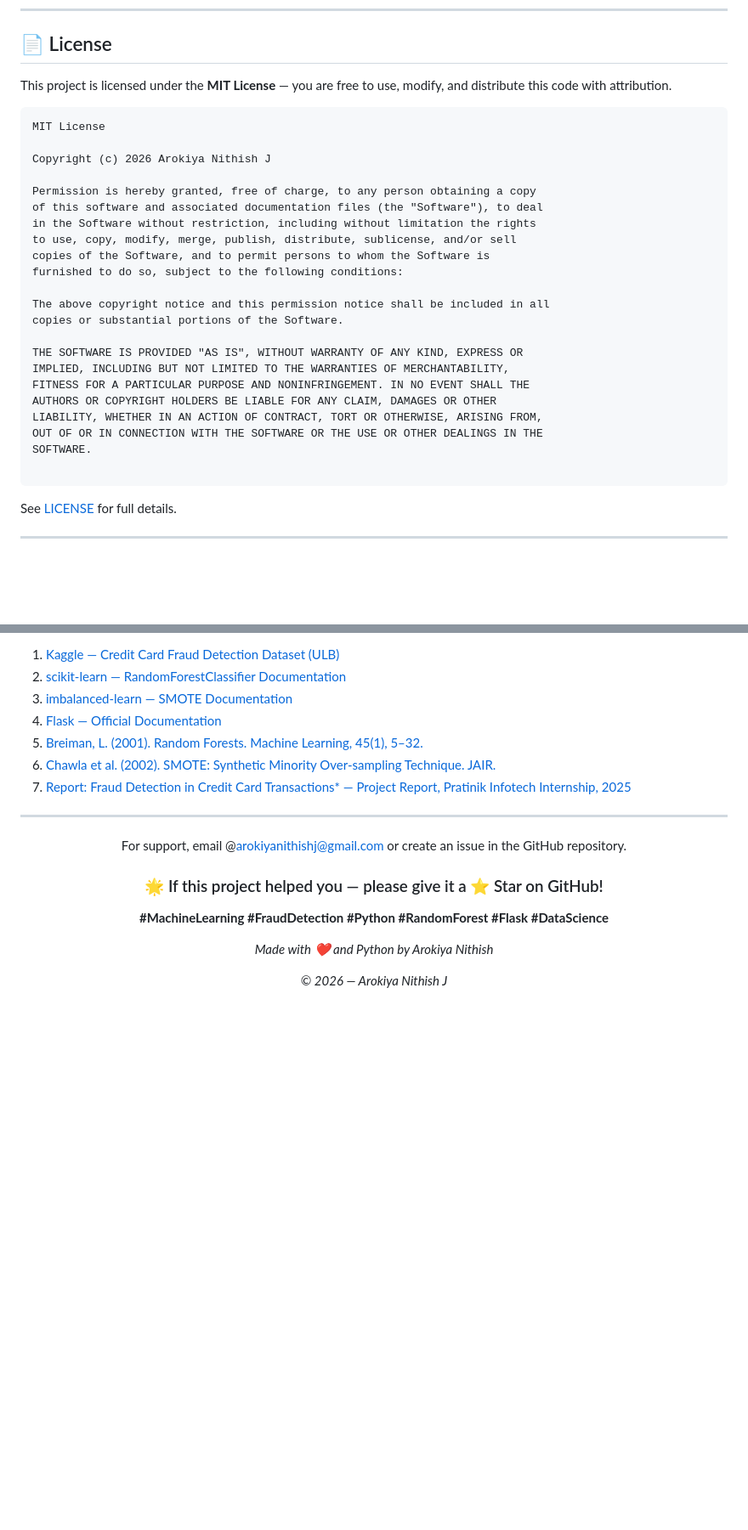
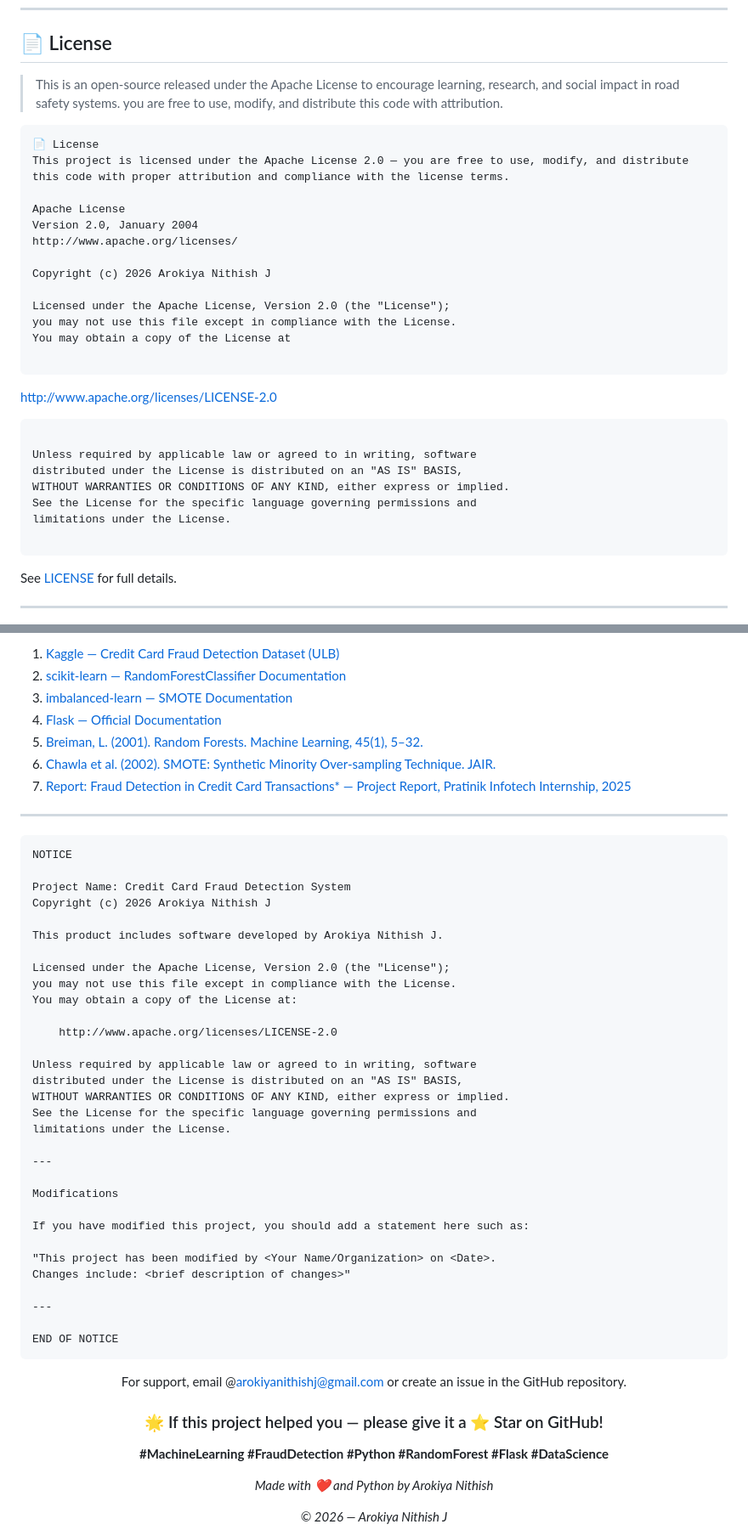
Before and after one commit to ArokiyaNithish/CreditCard-Fraud-Detection-using-Machine-Learning, a Markdown page: README.md, 2 parts joined by grey strips. Shown at 85% size. Drawn GitHub-style; blank space fills up the shorter version.

````diff
--- a/README.md
+++ b/README.md
@@ -689,30 +689,32 @@ Please use [GitHub Issues](https://github.com/ArokiyaNithish/Fraud_Detection_Pro
 
 ## 📄 License
 
-This project is licensed under the **MIT License** — you are free to use, modify, and distribute this code with attribution.
+> This is an open-source released under the Apache License to encourage learning, research, and social impact in road safety systems.
+ you are free to use, modify, and distribute this code with attribution.
 
 ```
-MIT License
+📄 License
+This project is licensed under the Apache License 2.0 — you are free to use, modify, and distribute this code with proper attribution and compliance with the license terms.
+
+Apache License
+Version 2.0, January 2004
+http://www.apache.org/licenses/
 
 Copyright (c) 2026 Arokiya Nithish J
 
-Permission is hereby granted, free of charge, to any person obtaining a copy
-of this software and associated documentation files (the "Software"), to deal
-in the Software without restriction, including without limitation the rights
-to use, copy, modify, merge, publish, distribute, sublicense, and/or sell
-copies of the Software, and to permit persons to whom the Software is
-furnished to do so, subject to the following conditions:
+Licensed under the Apache License, Version 2.0 (the "License");
+you may not use this file except in compliance with the License.
+You may obtain a copy of the License at
 
-The above copyright notice and this permission notice shall be included in all
-copies or substantial portions of the Software.
+```
+http://www.apache.org/licenses/LICENSE-2.0
+```
 
-THE SOFTWARE IS PROVIDED "AS IS", WITHOUT WARRANTY OF ANY KIND, EXPRESS OR
-IMPLIED, INCLUDING BUT NOT LIMITED TO THE WARRANTIES OF MERCHANTABILITY,
-FITNESS FOR A PARTICULAR PURPOSE AND NONINFRINGEMENT. IN NO EVENT SHALL THE
-AUTHORS OR COPYRIGHT HOLDERS BE LIABLE FOR ANY CLAIM, DAMAGES OR OTHER
-LIABILITY, WHETHER IN AN ACTION OF CONTRACT, TORT OR OTHERWISE, ARISING FROM,
-OUT OF OR IN CONNECTION WITH THE SOFTWARE OR THE USE OR OTHER DEALINGS IN THE
-SOFTWARE.
+Unless required by applicable law or agreed to in writing, software
+distributed under the License is distributed on an "AS IS" BASIS,
+WITHOUT WARRANTIES OR CONDITIONS OF ANY KIND, either express or implied.
+See the License for the specific language governing permissions and
+limitations under the License.
 
 ```
 
@@ -761,7 +763,39 @@ See [LICENSE](LICENSE) for full details.
 7. [Report: Fraud Detection in Credit Card Transactions* — Project Report, Pratinik Infotech Internship, 2025](https://drive.google.com/file/d/1vmGPNKVxIpgTs7T3EUIQesi_q2YGBiM7/view?usp=sharing)
 
 ---
+```
+NOTICE
 
+Project Name: Credit Card Fraud Detection System
+Copyright (c) 2026 Arokiya Nithish J
+
+This product includes software developed by Arokiya Nithish J.
+
+Licensed under the Apache License, Version 2.0 (the "License");
+you may not use this file except in compliance with the License.
+You may obtain a copy of the License at:
+
+    http://www.apache.org/licenses/LICENSE-2.0
+
+Unless required by applicable law or agreed to in writing, software
+distributed under the License is distributed on an "AS IS" BASIS,
+WITHOUT WARRANTIES OR CONDITIONS OF ANY KIND, either express or implied.
+See the License for the specific language governing permissions and
+limitations under the License.
+
+---
+
+Modifications
+
+If you have modified this project, you should add a statement here such as:
+
+"This project has been modified by <Your Name/Organization> on <Date>.
+Changes include: <brief description of changes>"
+
+---
+
+END OF NOTICE
+```
 <div align="center">
 
 For support, email @arokiyanithishj@gmail.com or create an issue in the GitHub repository.
````
